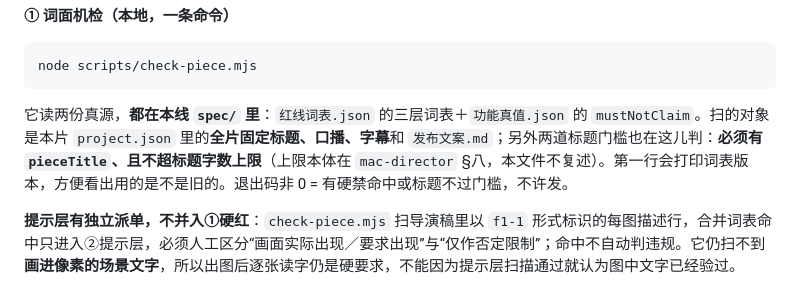
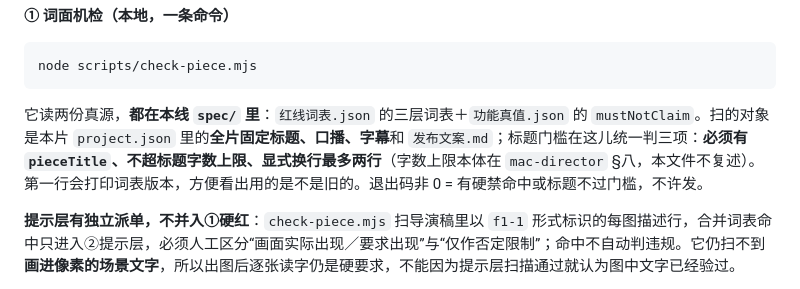
Before and after one commit to Forget-lang/quandao-studio, a Markdown page: AGENTS.md, the part around the change. Drawn GitHub-style.

Commit message:
docs: align title gate count across workflow

````diff
--- a/AGENTS.md
+++ b/AGENTS.md
@@ -165,7 +165,7 @@ node quandao-video/scripts/preflight.mjs
 node scripts/check-piece.mjs
 ```
 
-它读两份真源，**都在本线 `spec/` 里**：`红线词表.json` 的三层词表＋`功能真值.json` 的 `mustNotClaim`。扫的对象是本片 `project.json` 里的**全片固定标题、口播、字幕**和 `发布文案.md`；另外两道标题门槛也在这儿判：**必须有 `pieceTitle`、且不超标题字数上限**（上限本体在 `mac-director` §八，本文件不复述）。第一行会打印词表版本，方便看出用的是不是旧的。退出码非 0 = 有硬禁命中或标题不过门槛，不许发。
+它读两份真源，**都在本线 `spec/` 里**：`红线词表.json` 的三层词表＋`功能真值.json` 的 `mustNotClaim`。扫的对象是本片 `project.json` 里的**全片固定标题、口播、字幕**和 `发布文案.md`；标题门槛在这儿统一判三项：**必须有 `pieceTitle`、不超标题字数上限、显式换行最多两行**（字数上限本体在 `mac-director` §八，本文件不复述）。第一行会打印词表版本，方便看出用的是不是旧的。退出码非 0 = 有硬禁命中或标题不过门槛，不许发。
 
 **提示层有独立派单，不并入①硬红**：`check-piece.mjs` 扫导演稿里以 `f1-1` 形式标识的每图描述行，合并词表命中只进入②提示层，必须人工区分“画面实际出现／要求出现”与“仅作否定限制”；命中不自动判违规。它仍扫不到**画进像素的场景文字**，所以出图后逐张读字仍是硬要求，不能因为提示层扫描通过就认为图中文字已经验过。
 
````
Also changed, not shown: 缺陷账.md (+1 -1 lines).
